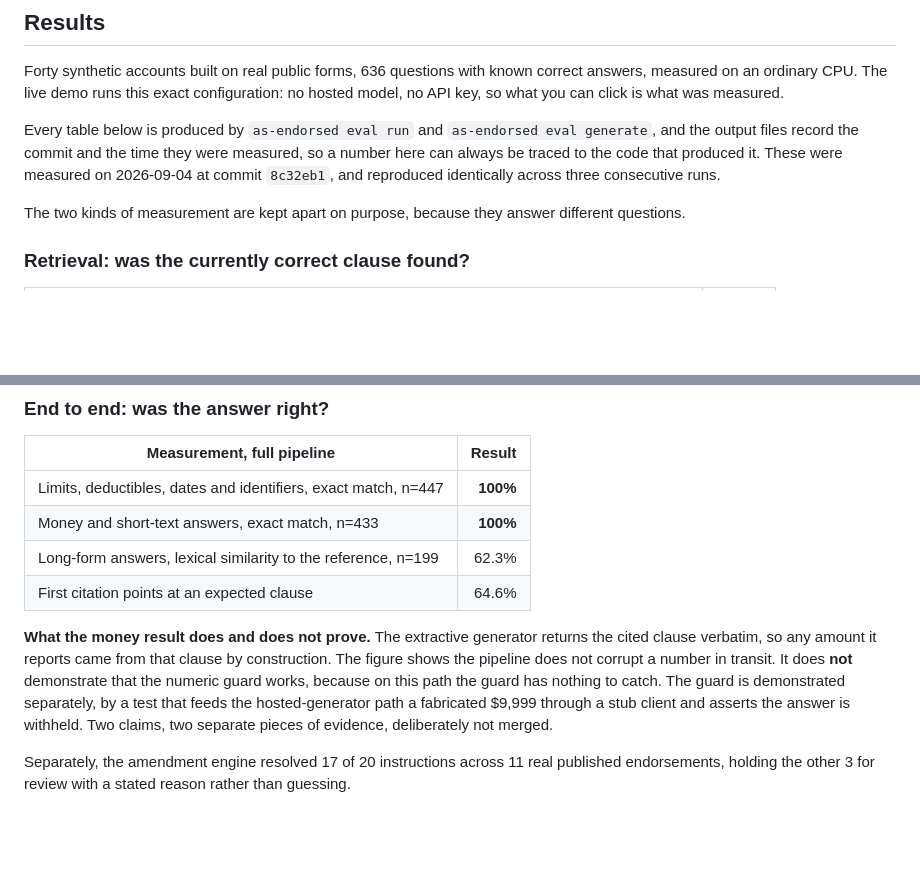
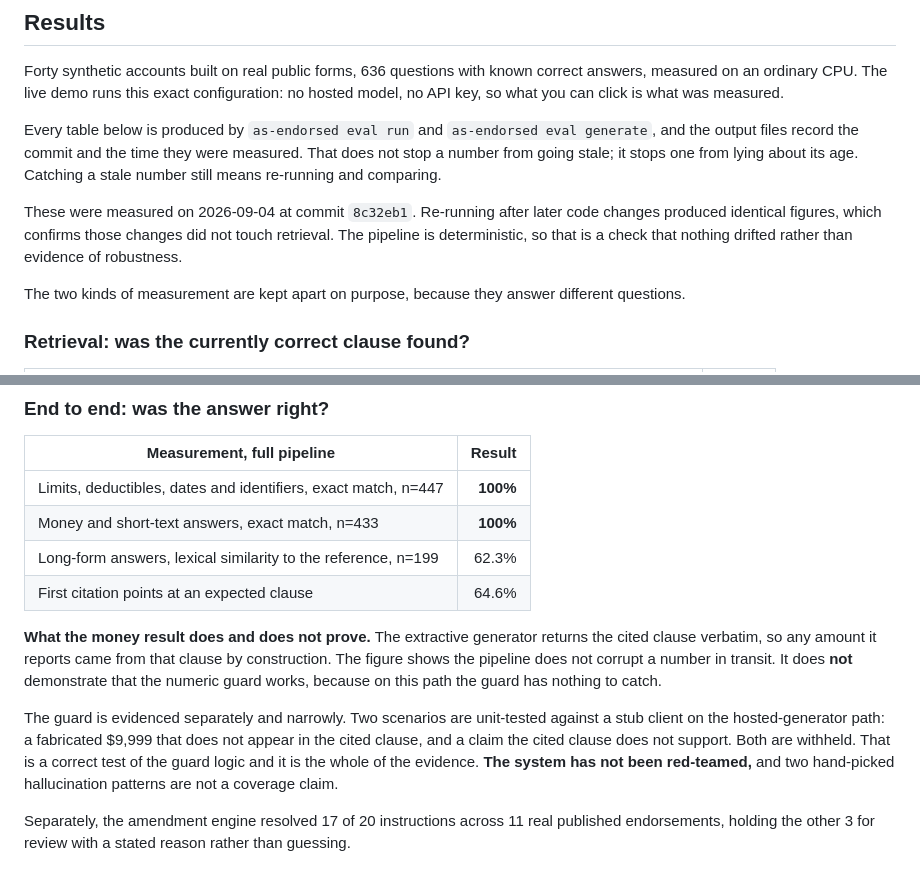
Before and after one commit to Ammarbit/as-endorsed, a Markdown page: README.md, 2 parts joined by grey strips. Drawn GitHub-style; blank space fills up the shorter version.

Commit message:
Say plainly what the stamping does not do, and how narrow the guard evidence is
Self-stamping makes a stale number detectable, not impossible; catching one
still requires re-running and comparing. And the pipeline is deterministic, so
identical figures across runs confirm later code changes did not touch
retrieval, which is hygiene rather than evidence of robustness.

The numeric guard is evidenced by exactly two unit-tested scenarios against a
stub client. The README now says that, and says the system has not been
red-teamed, so 'the guard is tested' cannot be read as a coverage claim.

```diff
--- a/README.md
+++ b/README.md
@@ -36,7 +36,9 @@ The other tabs show every clause the account's endorsements changed, the queue o
 
 Forty synthetic accounts built on real public forms, 636 questions with known correct answers, measured on an ordinary CPU. The live demo runs this exact configuration: no hosted model, no API key, so what you can click is what was measured.
 
-Every table below is produced by `as-endorsed eval run` and `as-endorsed eval generate`, and the output files record the commit and the time they were measured, so a number here can always be traced to the code that produced it. These were measured on 2026-09-04 at commit `8c32eb1`, and reproduced identically across three consecutive runs.
+Every table below is produced by `as-endorsed eval run` and `as-endorsed eval generate`, and the output files record the commit and the time they were measured. That does not stop a number from going stale; it stops one from lying about its age. Catching a stale number still means re-running and comparing.
+
+These were measured on 2026-09-04 at commit `8c32eb1`. Re-running after later code changes produced identical figures, which confirms those changes did not touch retrieval. The pipeline is deterministic, so that is a check that nothing drifted rather than evidence of robustness.
 
 The two kinds of measurement are kept apart on purpose, because they answer different questions.
 
@@ -61,7 +63,9 @@ Row two against row one is the whole argument. Same search engine, same reranker
 | Long-form answers, lexical similarity to the reference, n=199 | 62.3% |
 | First citation points at an expected clause | 64.6% |
 
-**What the money result does and does not prove.** The extractive generator returns the cited clause verbatim, so any amount it reports came from that clause by construction. The figure shows the pipeline does not corrupt a number in transit. It does **not** demonstrate that the numeric guard works, because on this path the guard has nothing to catch. The guard is demonstrated separately, by a test that feeds the hosted-generator path a fabricated $9,999 through a stub client and asserts the answer is withheld. Two claims, two separate pieces of evidence, deliberately not merged.
+**What the money result does and does not prove.** The extractive generator returns the cited clause verbatim, so any amount it reports came from that clause by construction. The figure shows the pipeline does not corrupt a number in transit. It does **not** demonstrate that the numeric guard works, because on this path the guard has nothing to catch.
+
+The guard is evidenced separately and narrowly. Two scenarios are unit-tested against a stub client on the hosted-generator path: a fabricated $9,999 that does not appear in the cited clause, and a claim the cited clause does not support. Both are withheld. That is a correct test of the guard logic and it is the whole of the evidence. **The system has not been red-teamed,** and two hand-picked hallucination patterns are not a coverage claim.
 
 Separately, the amendment engine resolved 17 of 20 instructions across 11 real published endorsements, holding the other 3 for review with a stated reason rather than guessing.
 
```
